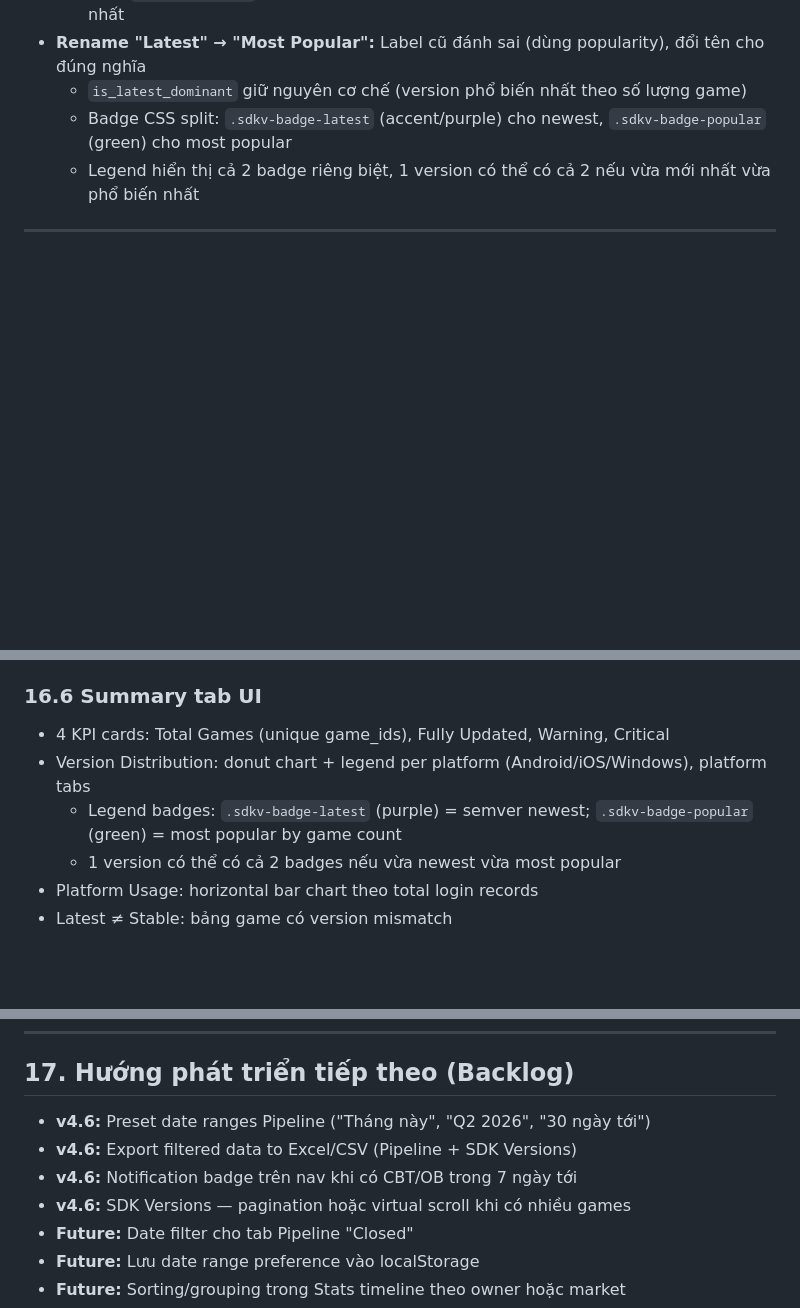
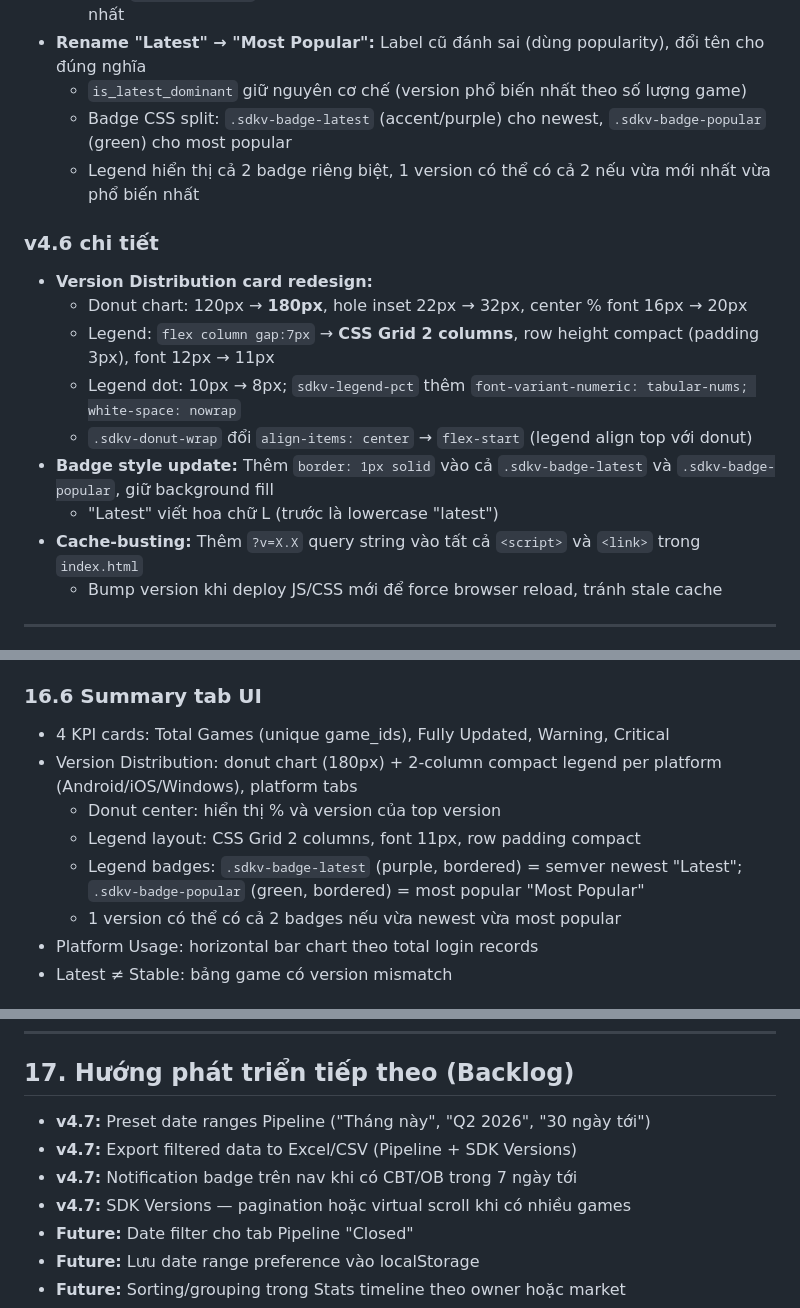
Before and after one commit to kiangming/pin-utilities, a Markdown page: CLAUDE.md, 3 parts joined by grey strips. Rendered like a GitHub page; blank space fills up the shorter version.

Commit message:
docs: update CLAUDE.md with v4.6 changes (donut redesign, compact legend, cache-busting)

```diff
--- a/CLAUDE.md
+++ b/CLAUDE.md
@@ -600,6 +601,17 @@ Set env vars trên Railway dashboard: `GOOGLE_CLIENT_ID`, `GOOGLE_CLIENT_SECRET`
   - `is_latest_dominant` giữ nguyên cơ chế (version phổ biến nhất theo số lượng game)
   - Badge CSS split: `.sdkv-badge-latest` (accent/purple) cho newest, `.sdkv-badge-popular` (green) cho most popular
   - Legend hiển thị cả 2 badge riêng biệt, 1 version có thể có cả 2 nếu vừa mới nhất vừa phổ biến nhất
+
+### v4.6 chi tiết
+- **Version Distribution card redesign:**
+  - Donut chart: 120px → **180px**, hole inset 22px → 32px, center % font 16px → 20px
+  - Legend: `flex column gap:7px` → **CSS Grid 2 columns**, row height compact (padding 3px), font 12px → 11px
+  - Legend dot: 10px → 8px; `sdkv-legend-pct` thêm `font-variant-numeric: tabular-nums; white-space: nowrap`
+  - `.sdkv-donut-wrap` đổi `align-items: center` → `flex-start` (legend align top với donut)
+- **Badge style update:** Thêm `border: 1px solid` vào cả `.sdkv-badge-latest` và `.sdkv-badge-popular`, giữ background fill
+  - "Latest" viết hoa chữ L (trước là lowercase "latest")
+- **Cache-busting:** Thêm `?v=X.X` query string vào tất cả `<script>` và `<link>` trong `index.html`
+  - Bump version khi deploy JS/CSS mới để force browser reload, tránh stale cache
 
 ---
 
@@ -653,8 +665,10 @@ Constraint: `UNIQUE(game_id, platform)` — upsert strategy.
 
 ### 16.6 Summary tab UI
 - 4 KPI cards: Total Games (unique game_ids), Fully Updated, Warning, Critical
-- Version Distribution: donut chart + legend per platform (Android/iOS/Windows), platform tabs
-  - Legend badges: `.sdkv-badge-latest` (purple) = semver newest; `.sdkv-badge-popular` (green) = most popular by game count
+- Version Distribution: donut chart (180px) + 2-column compact legend per platform (Android/iOS/Windows), platform tabs
+  - Donut center: hiển thị % và version của top version
+  - Legend layout: CSS Grid 2 columns, font 11px, row padding compact
+  - Legend badges: `.sdkv-badge-latest` (purple, bordered) = semver newest "Latest"; `.sdkv-badge-popular` (green, bordered) = most popular "Most Popular"
   - 1 version có thể có cả 2 badges nếu vừa newest vừa most popular
 - Platform Usage: horizontal bar chart theo total login records
 - Latest ≠ Stable: bảng game có version mismatch
@@ -727,10 +741,10 @@ Constraint: `UNIQUE(game_id, platform)` — upsert strategy.
 
 ## 17. Hướng phát triển tiếp theo (Backlog)
 
-- **v4.6:** Preset date ranges Pipeline ("Tháng này", "Q2 2026", "30 ngày tới")
-- **v4.6:** Export filtered data to Excel/CSV (Pipeline + SDK Versions)
-- **v4.6:** Notification badge trên nav khi có CBT/OB trong 7 ngày tới
-- **v4.6:** SDK Versions — pagination hoặc virtual scroll khi có nhiều games
+- **v4.7:** Preset date ranges Pipeline ("Tháng này", "Q2 2026", "30 ngày tới")
+- **v4.7:** Export filtered data to Excel/CSV (Pipeline + SDK Versions)
+- **v4.7:** Notification badge trên nav khi có CBT/OB trong 7 ngày tới
+- **v4.7:** SDK Versions — pagination hoặc virtual scroll khi có nhiều games
 - **Future:** Date filter cho tab Pipeline "Closed"
 - **Future:** Lưu date range preference vào localStorage
 - **Future:** Sorting/grouping trong Stats timeline theo owner hoặc market
```
Also changed, not shown: other parts of CLAUDE.md (+4 -3 lines).
